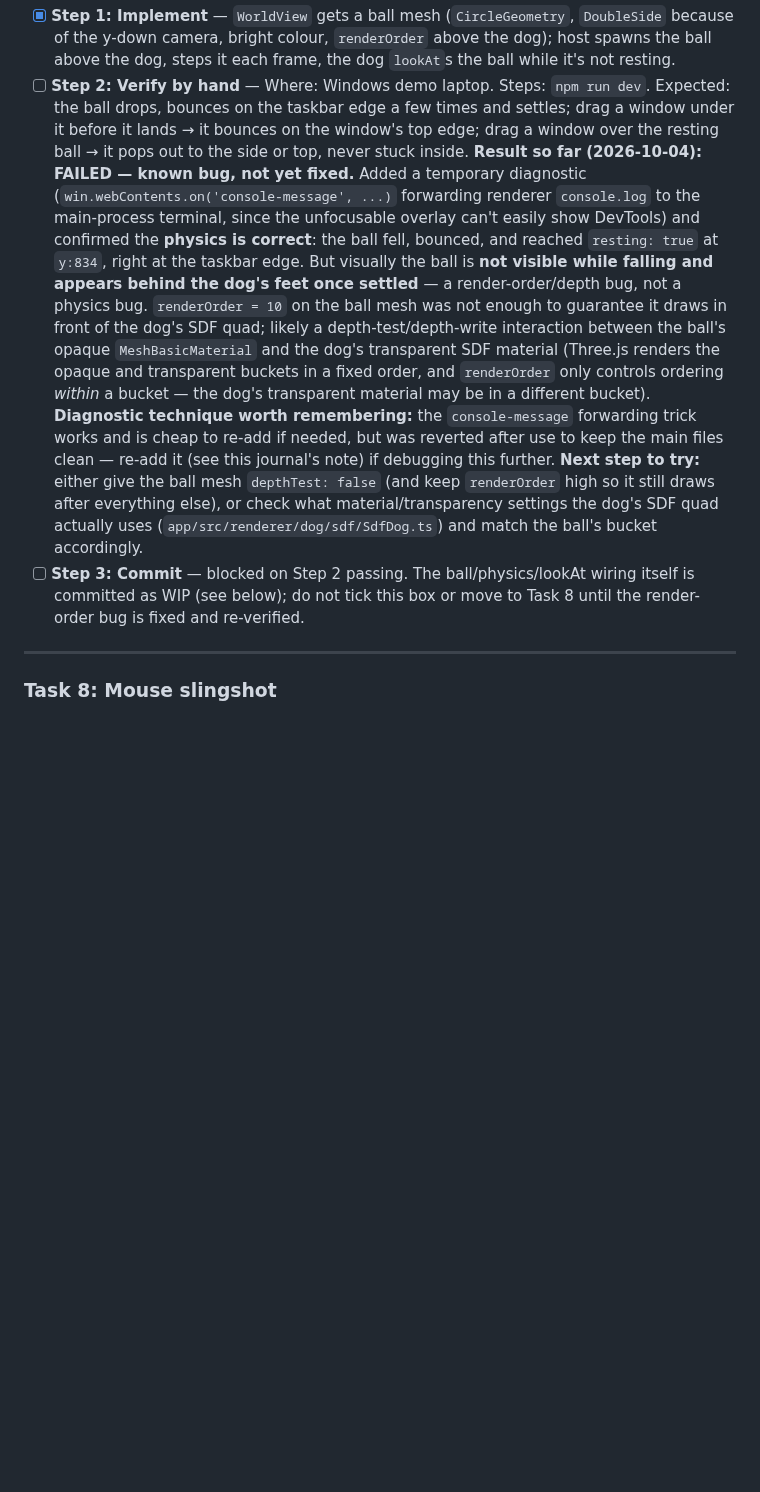
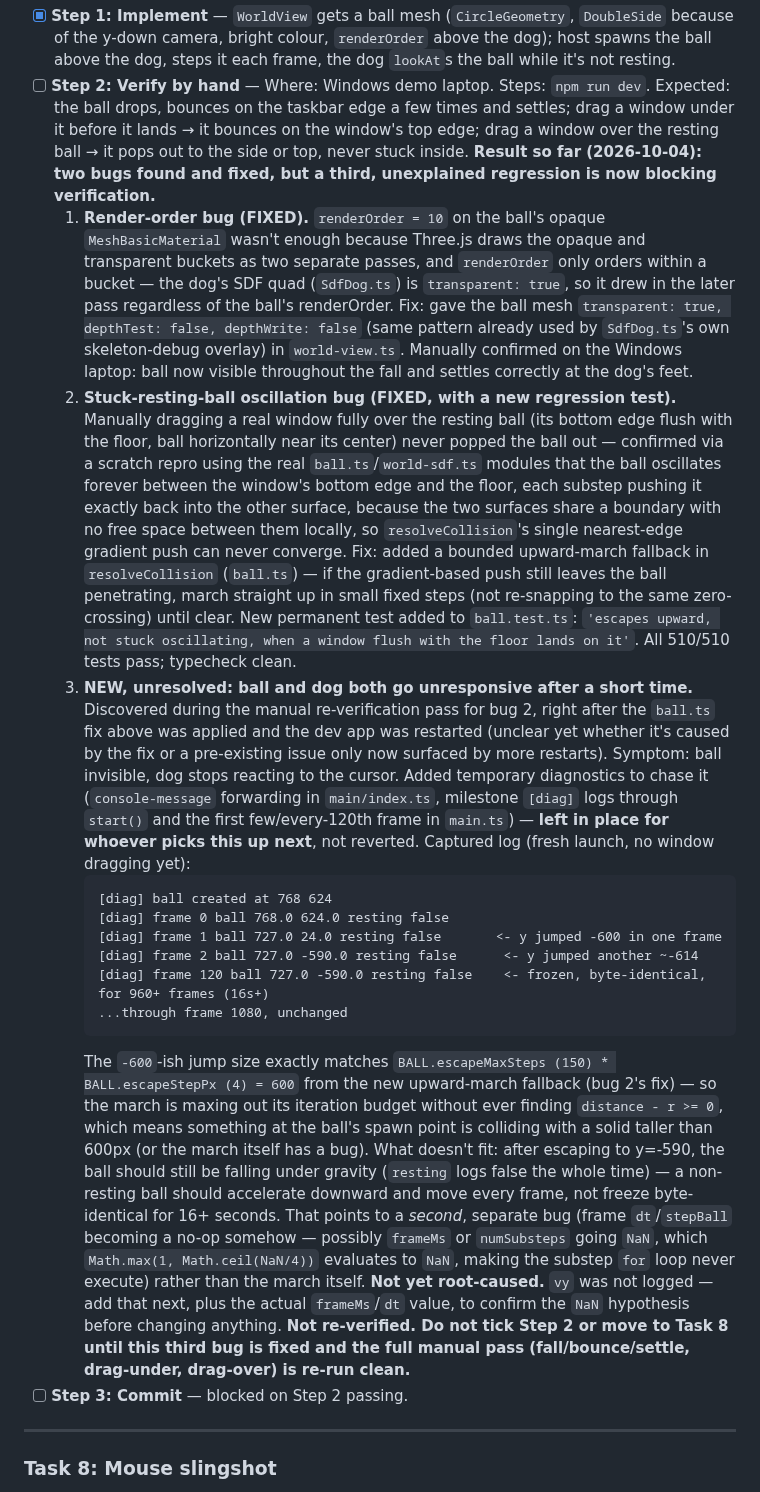
Before and after one commit to zorojuro12/zoomies, a Markdown page: docs/plans/a-p1-overlay.md, the part around the change. Rendered like a GitHub page; blank space fills up the shorter version.

````diff
--- a/docs/plans/a-p1-overlay.md
+++ b/docs/plans/a-p1-overlay.md
@@ -319,9 +319,21 @@
 
 - [x] **Step 1: Implement** — `WorldView` gets a ball mesh (`CircleGeometry`, `DoubleSide` because of the y-down camera, bright colour, `renderOrder` above the dog); host spawns the ball above the dog, steps it each frame, the dog `lookAt`s the ball while it's not resting.
 - [ ] **Step 2: Verify by hand** — Where: Windows demo laptop. Steps: `npm run dev`. Expected: the ball drops, bounces on the taskbar edge a few times and settles; drag a window under it before it lands → it bounces on the window's top edge; drag a window over the resting ball → it pops out to the side or top, never stuck inside.
-  **Result so far (2026-10-04): FAILED — known bug, not yet fixed.** Added a temporary diagnostic (`win.webContents.on('console-message', ...)` forwarding renderer `console.log` to the main-process terminal, since the unfocusable overlay can't easily show DevTools) and confirmed the **physics is correct**: the ball fell, bounced, and reached `resting: true` at `y:834`, right at the taskbar edge. But visually the ball is **not visible while falling and appears behind the dog's feet once settled** — a render-order/depth bug, not a physics bug. `renderOrder = 10` on the ball mesh was not enough to guarantee it draws in front of the dog's SDF quad; likely a depth-test/depth-write interaction between the ball's opaque `MeshBasicMaterial` and the dog's transparent SDF material (Three.js renders the opaque and transparent buckets in a fixed order, and `renderOrder` only controls ordering *within* a bucket — the dog's transparent material may be in a different bucket). **Diagnostic technique worth remembering:** the `console-message` forwarding trick works and is cheap to re-add if needed, but was reverted after use to keep the main files clean — re-add it (see this journal's note) if debugging this further.
-  **Next step to try:** either give the ball mesh `depthTest: false` (and keep `renderOrder` high so it still draws after everything else), or check what material/transparency settings the dog's SDF quad actually uses (`app/src/renderer/dog/sdf/SdfDog.ts`) and match the ball's bucket accordingly.
-- [ ] **Step 3: Commit** — blocked on Step 2 passing. The ball/physics/lookAt wiring itself is committed as WIP (see below); do not tick this box or move to Task 8 until the render-order bug is fixed and re-verified.
+  **Result so far (2026-10-04): two bugs found and fixed, but a third, unexplained regression is now blocking verification.**
+  1. **Render-order bug (FIXED).** `renderOrder = 10` on the ball's opaque `MeshBasicMaterial` wasn't enough because Three.js draws the opaque and transparent buckets as two separate passes, and `renderOrder` only orders within a bucket — the dog's SDF quad (`SdfDog.ts`) is `transparent: true`, so it drew in the later pass regardless of the ball's renderOrder. Fix: gave the ball mesh `transparent: true, depthTest: false, depthWrite: false` (same pattern already used by `SdfDog.ts`'s own skeleton-debug overlay) in `world-view.ts`. Manually confirmed on the Windows laptop: ball now visible throughout the fall and settles correctly at the dog's feet.
+  2. **Stuck-resting-ball oscillation bug (FIXED, with a new regression test).** Manually dragging a real window fully over the resting ball (its bottom edge flush with the floor, ball horizontally near its center) never popped the ball out — confirmed via a scratch repro using the real `ball.ts`/`world-sdf.ts` modules that the ball oscillates forever between the window's bottom edge and the floor, each substep pushing it exactly back into the other surface, because the two surfaces share a boundary with no free space between them locally, so `resolveCollision`'s single nearest-edge gradient push can never converge. Fix: added a bounded upward-march fallback in `resolveCollision` (`ball.ts`) — if the gradient-based push still leaves the ball penetrating, march straight up in small fixed steps (not re-snapping to the same zero-crossing) until clear. New permanent test added to `ball.test.ts`: `'escapes upward, not stuck oscillating, when a window flush with the floor lands on it'`. All 510/510 tests pass; typecheck clean.
+  3. **NEW, unresolved: ball and dog both go unresponsive after a short time.** Discovered during the manual re-verification pass for bug 2, right after the `ball.ts` fix above was applied and the dev app was restarted (unclear yet whether it's caused by the fix or a pre-existing issue only now surfaced by more restarts). Symptom: ball invisible, dog stops reacting to the cursor. Added temporary diagnostics to chase it (`console-message` forwarding in `main/index.ts`, milestone `[diag]` logs through `start()` and the first few/every-120th frame in `main.ts`) — **left in place for whoever picks this up next**, not reverted. Captured log (fresh launch, no window dragging yet):
+     ```
+     [diag] ball created at 768 624
+     [diag] frame 0 ball 768.0 624.0 resting false
+     [diag] frame 1 ball 727.0 24.0 resting false       <- y jumped -600 in one frame
+     [diag] frame 2 ball 727.0 -590.0 resting false      <- y jumped another ~-614
+     [diag] frame 120 ball 727.0 -590.0 resting false    <- frozen, byte-identical, for 960+ frames (16s+)
+     ...through frame 1080, unchanged
+     ```
+     The `-600`-ish jump size exactly matches `BALL.escapeMaxSteps (150) * BALL.escapeStepPx (4) = 600` from the new upward-march fallback (bug 2's fix) — so the march is maxing out its iteration budget without ever finding `distance - r >= 0`, which means something at the ball's spawn point is colliding with a solid taller than 600px (or the march itself has a bug). What doesn't fit: after escaping to y=-590, the ball should still be falling under gravity (`resting` logs false the whole time) — a non-resting ball should accelerate downward and move every frame, not freeze byte-identical for 16+ seconds. That points to a *second*, separate bug (frame `dt`/`stepBall` becoming a no-op somehow — possibly `frameMs` or `numSubsteps` going `NaN`, which `Math.max(1, Math.ceil(NaN/4))` evaluates to `NaN`, making the substep `for` loop never execute) rather than the march itself. **Not yet root-caused.** `vy` was not logged — add that next, plus the actual `frameMs`/`dt` value, to confirm the `NaN` hypothesis before changing anything.
+  **Not re-verified. Do not tick Step 2 or move to Task 8 until this third bug is fixed and the full manual pass (fall/bounce/settle, drag-under, drag-over) is re-run clean.**
+- [ ] **Step 3: Commit** — blocked on Step 2 passing.
 
 ---
 
````
Also changed, not shown: journal/2026-10-04_0523_ansh_task7-render-fix-and-new-freeze-bug.md (added, +39 -0 lines).
